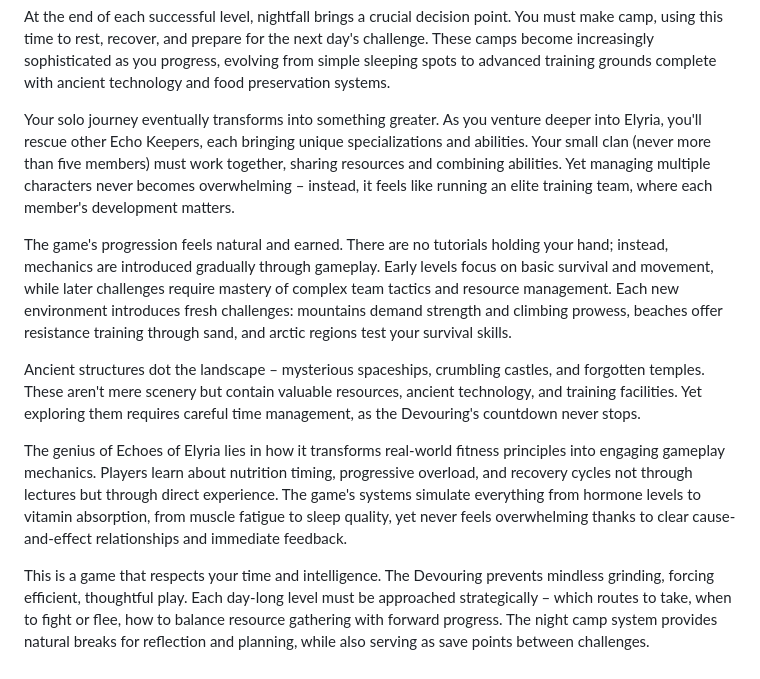
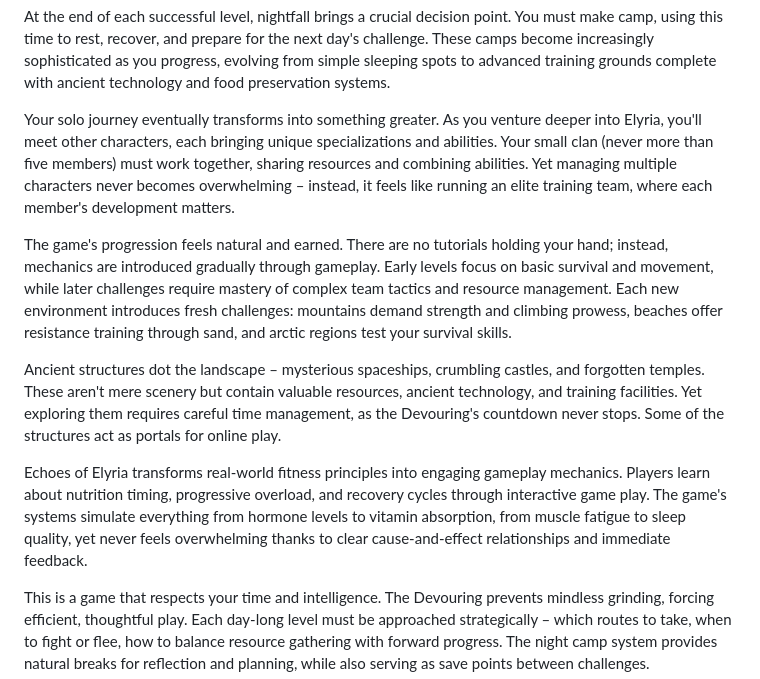
Before and after one commit to allforJesus2/RPG-Game, a Markdown page: game-vision.md, the part around the change. Rendered like a GitHub page.

Commit message:
minor edits to game vision

```diff
--- a/game-vision.md
+++ b/game-vision.md
@@ -12,13 +12,13 @@ Food isn't bought from convenient shops but must be gathered from the environmen
 
 At the end of each successful level, nightfall brings a crucial decision point. You must make camp, using this time to rest, recover, and prepare for the next day's challenge. These camps become increasingly sophisticated as you progress, evolving from simple sleeping spots to advanced training grounds complete with ancient technology and food preservation systems.
 
-Your solo journey eventually transforms into something greater. As you venture deeper into Elyria, you'll rescue other Echo Keepers, each bringing unique specializations and abilities. Your small clan (never more than five members) must work together, sharing resources and combining abilities. Yet managing multiple characters never becomes overwhelming – instead, it feels like running an elite training team, where each member's development matters.
+Your solo journey eventually transforms into something greater. As you venture deeper into Elyria, you'll meet other characters, each bringing unique specializations and abilities. Your small clan (never more than five members) must work together, sharing resources and combining abilities. Yet managing multiple characters never becomes overwhelming – instead, it feels like running an elite training team, where each member's development matters.
 
 The game's progression feels natural and earned. There are no tutorials holding your hand; instead, mechanics are introduced gradually through gameplay. Early levels focus on basic survival and movement, while later challenges require mastery of complex team tactics and resource management. Each new environment introduces fresh challenges: mountains demand strength and climbing prowess, beaches offer resistance training through sand, and arctic regions test your survival skills.
 
-Ancient structures dot the landscape – mysterious spaceships, crumbling castles, and forgotten temples. These aren't mere scenery but contain valuable resources, ancient technology, and training facilities. Yet exploring them requires careful time management, as the Devouring's countdown never stops.
+Ancient structures dot the landscape – mysterious spaceships, crumbling castles, and forgotten temples. These aren't mere scenery but contain valuable resources, ancient technology, and training facilities. Yet exploring them requires careful time management, as the Devouring's countdown never stops. Some of the structures act as portals for online play.
 
-The genius of Echoes of Elyria lies in how it transforms real-world fitness principles into engaging gameplay mechanics. Players learn about nutrition timing, progressive overload, and recovery cycles not through lectures but through direct experience. The game's systems simulate everything from hormone levels to vitamin absorption, from muscle fatigue to sleep quality, yet never feels overwhelming thanks to clear cause-and-effect relationships and immediate feedback.
+Echoes of Elyria transforms real-world fitness principles into engaging gameplay mechanics. Players learn about nutrition timing, progressive overload, and recovery cycles through interactive game play. The game's systems simulate everything from hormone levels to vitamin absorption, from muscle fatigue to sleep quality, yet never feels overwhelming thanks to clear cause-and-effect relationships and immediate feedback.
 
 This is a game that respects your time and intelligence. The Devouring prevents mindless grinding, forcing efficient, thoughtful play. Each day-long level must be approached strategically – which routes to take, when to fight or flee, how to balance resource gathering with forward progress. The night camp system provides natural breaks for reflection and planning, while also serving as save points between challenges.
 
```
